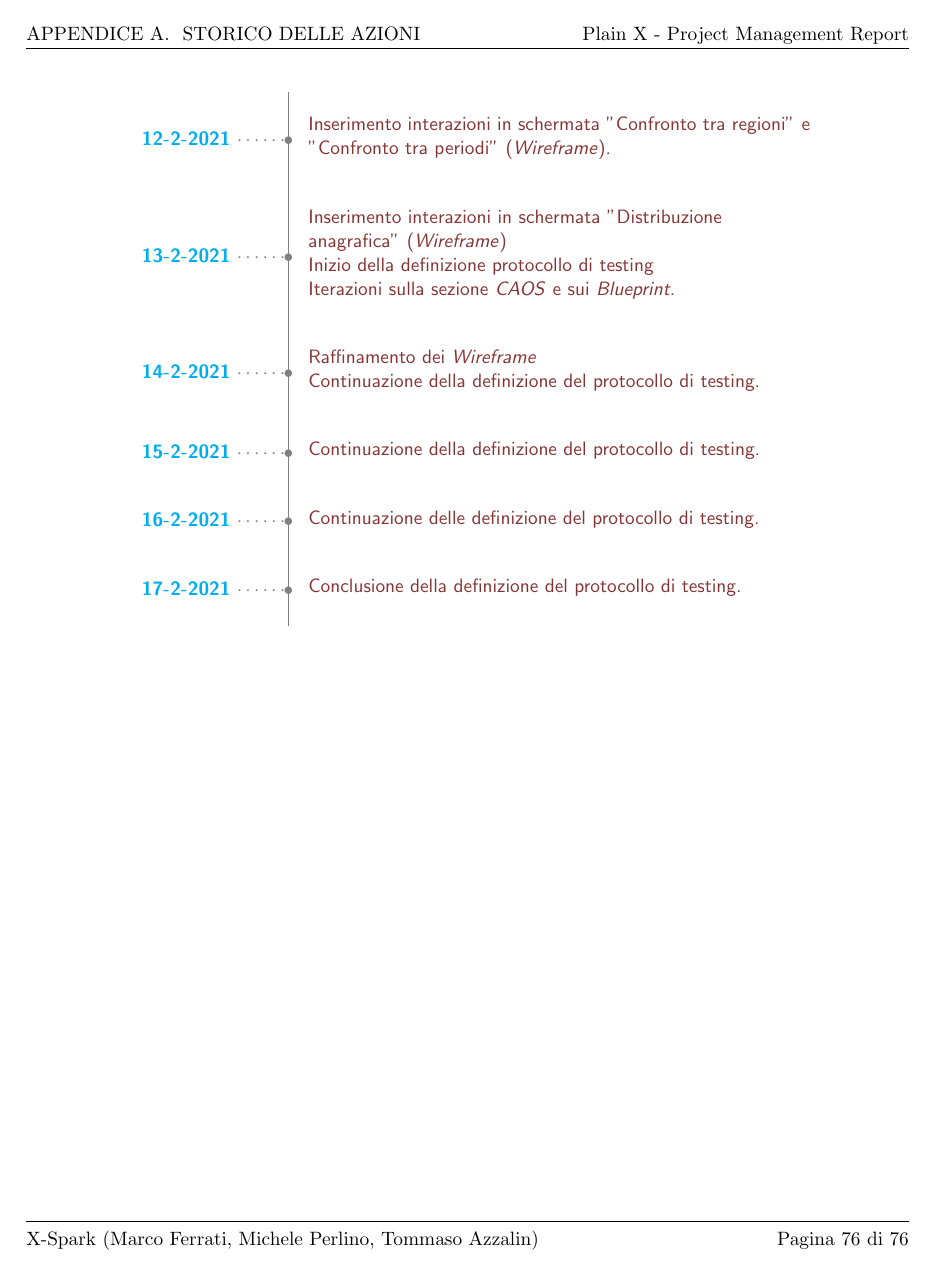
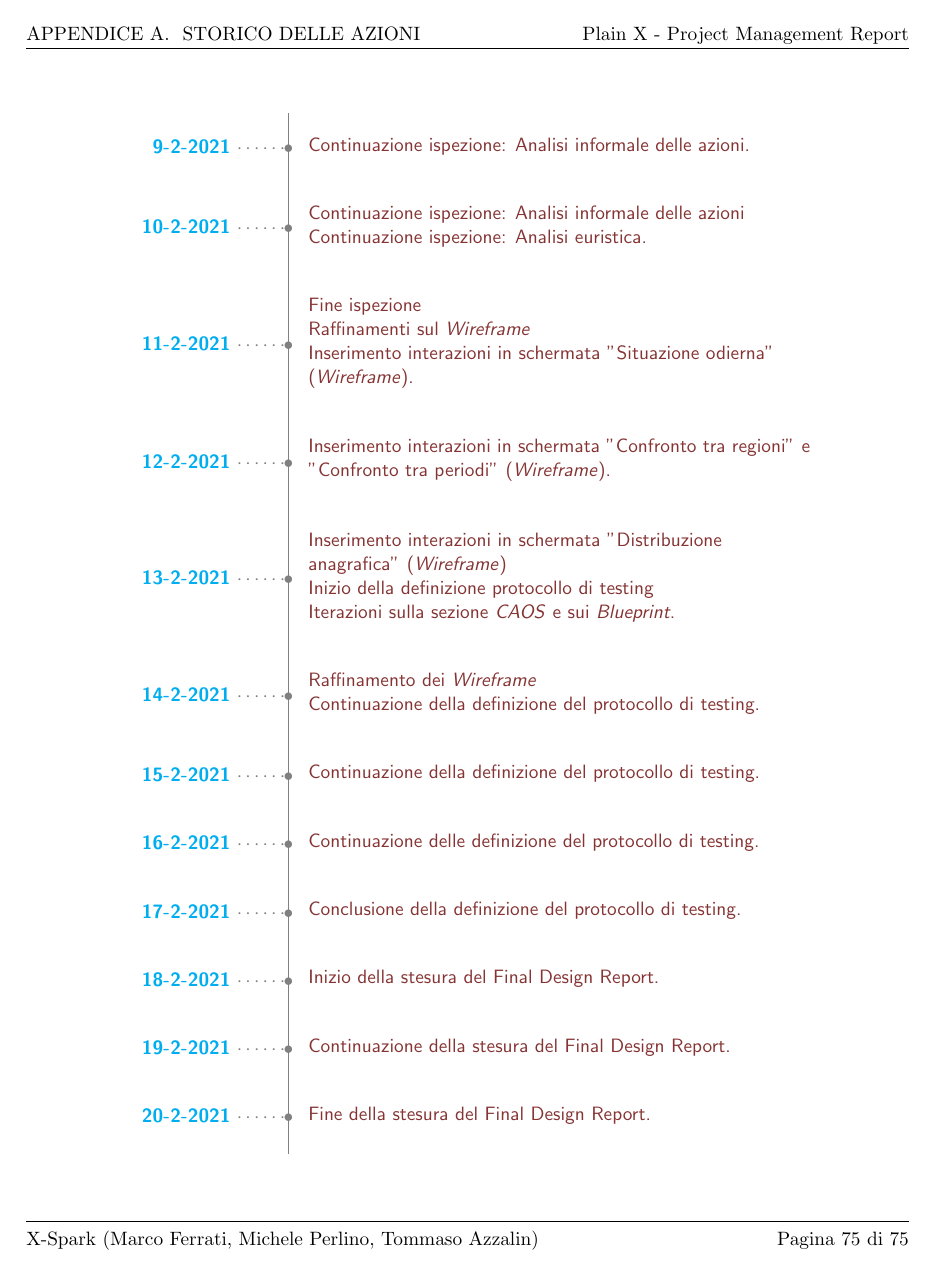
Before and after one commit to MickPerl/PlainX_Project-Management-Report, a LaTeX document (main.tex, which reads chapters/storico-azioni.tex): page 78 of 78 before the commit and page 77 of 77 after it. Compiled offline with pdfLaTeX.

Commit message:
Fixing and Updating storico-azioni

```diff
--- a/chapters/storico-azioni.tex
+++ b/chapters/storico-azioni.tex
@@ -92,13 +93,21 @@
     \centering
     \begin{minipage}[t]{.8\linewidth}
     \color{gray}
+    \ytl{9-2-2021}{Continuazione ispezione: Analisi informale delle azioni}
+    \ytl{10-2-2021}{Continuazione ispezione: Analisi informale delle azioni\\Continuazione ispezione: Analisi euristica}
+    \ytl{11-2-2021}{Fine ispezione\\Raffinamenti sul \textit{Wireframe}\\Inserimento interazioni in schermata "Situazione odierna" (\textit{Wireframe})}
     \ytl{12-2-2021}{Inserimento interazioni in schermata "Confronto tra regioni" e "Confronto tra periodi" (\textit{Wireframe})}
     \ytl{13-2-2021}{Inserimento interazioni in schermata "Distribuzione anagrafica" (\textit{Wireframe})\\Inizio della definizione protocollo di testing\\Iterazioni sulla sezione \textit{CAOS} e sui \textit{Blueprint}}
     \ytl{14-2-2021}{Raffinamento dei \textit{Wireframe}\\Continuazione della definizione del protocollo di testing}
     \ytl{15-2-2021}{Continuazione della definizione del protocollo di testing}
     \ytl{16-2-2021}{Continuazione delle definizione del protocollo di testing}
     \ytl{17-2-2021}{Conclusione della definizione del protocollo di testing}
+    \ytl{18-2-2021}{Inizio della stesura del Final Design Report}
+    \ytl{19-2-2021}{Continuazione della stesura del Final Design Report}
+    \ytl{20-2-2021}{Fine della stesura del Final Design Report}
     \bigskip
     %\rule{\linewidth}{1pt}%
     \end{minipage}%
 \end{table}
+
+\end{document}
```
Also changed, not shown: chapters/storico-azioni.tex (27 more changed lines).
